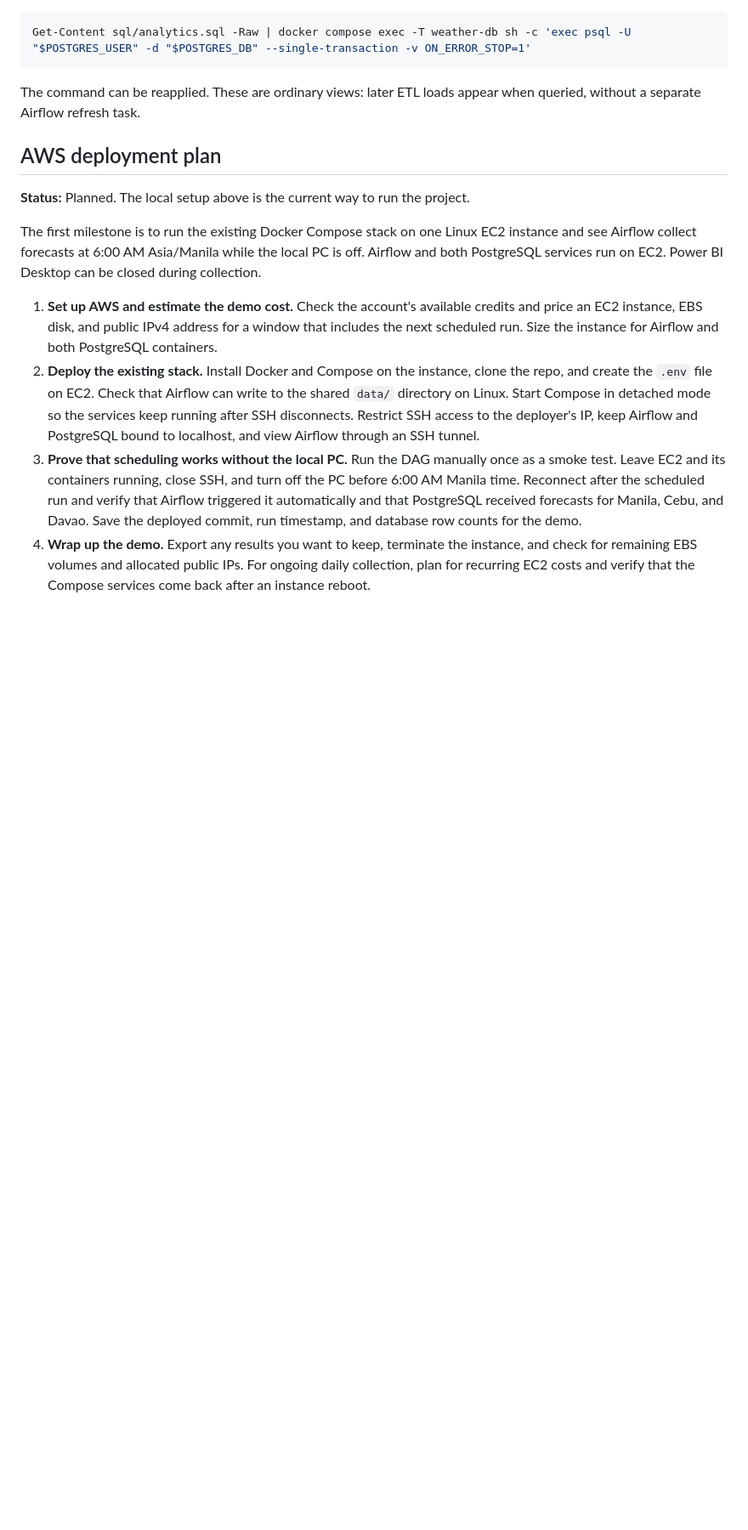
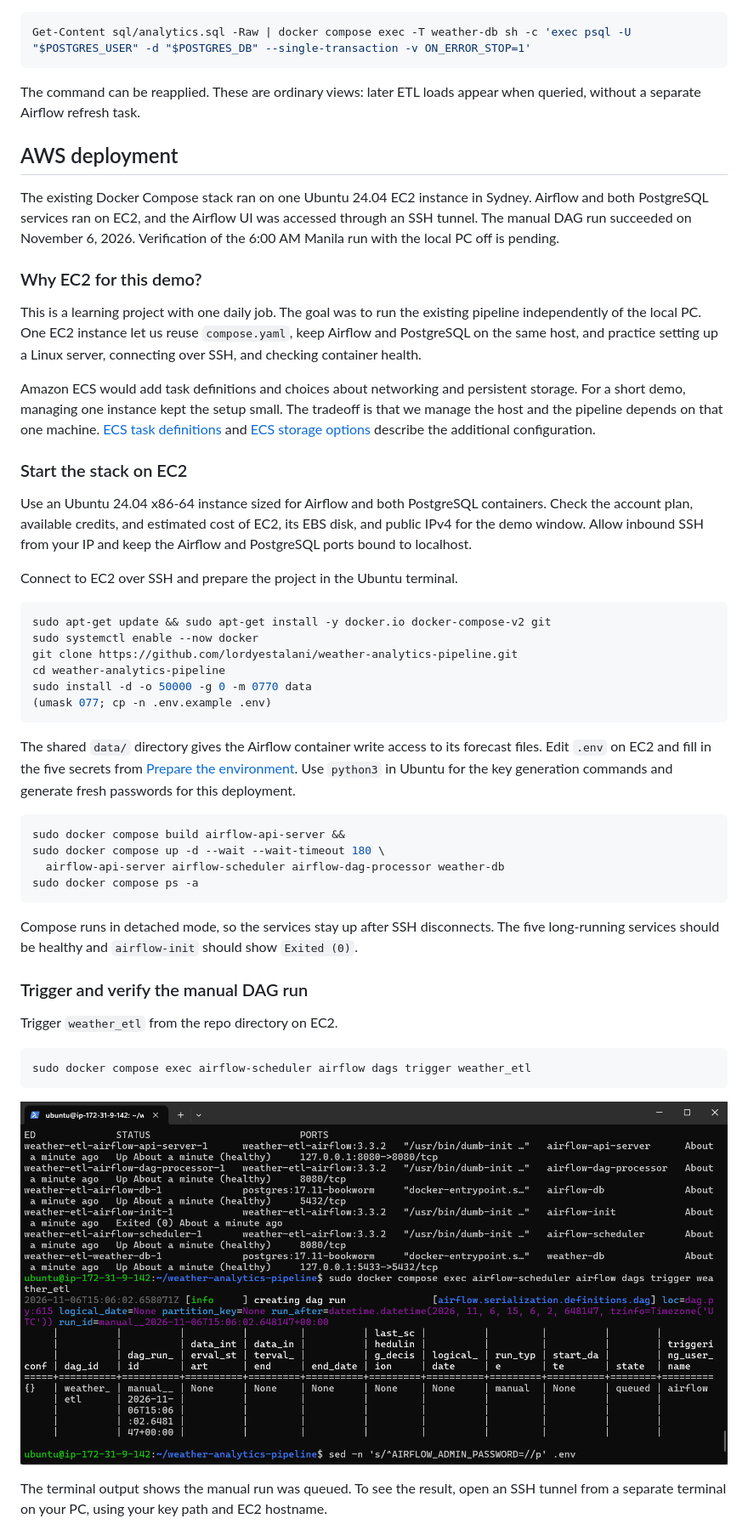
Before and after one commit to lordyestalani/weather-analytics-pipeline, a Markdown page: README.md, the part around one of its changes. Shown at 85% size. Drawn GitHub-style; pictures changed too: docs/images/ec2-compose-manual-trigger.png (added); blank space fills up the shorter version.

Commit message:
updated readme DAG manual trigger on ec2 instance

````diff
--- a/README.md
+++ b/README.md
@@ -132,32 +132,72 @@ Get-Content sql/analytics.sql -Raw | docker compose exec -T weather-db sh -c 'ex
 The command can be reapplied. These are ordinary views: later ETL loads appear
 when queried, without a separate Airflow refresh task.
 
-## AWS deployment plan
+## AWS deployment
 
-**Status:** Planned. The local setup above is the current way to run the project.
+The existing Docker Compose stack ran on one Ubuntu 24.04 EC2 instance in
+Sydney. Airflow and both PostgreSQL services ran on EC2, and the Airflow UI was
+accessed through an SSH tunnel. The manual DAG run succeeded on November 6,
+2026. Verification of the 6:00 AM Manila run with the local PC off is pending.
 
-The first milestone is to run the existing Docker Compose stack on one Linux
-EC2 instance and see Airflow collect forecasts at 6:00 AM Asia/Manila while the
-local PC is off. Airflow and both PostgreSQL services run on EC2. Power BI
-Desktop can be closed during collection.
+### Why EC2 for this demo?
 
-1. **Set up AWS and estimate the demo cost.** Check the account's available
-   credits and price an EC2 instance, EBS disk, and public IPv4 address for a
-   window that includes the next scheduled run. Size the instance for Airflow
-   and both PostgreSQL containers.
-2. **Deploy the existing stack.** Install Docker and Compose on the instance,
-   clone the repo, and create the `.env` file on EC2. Check that Airflow can
-   write to the shared `data/` directory on Linux. Start Compose in detached
-   mode so the services keep running after SSH disconnects. Restrict SSH access
-   to the deployer's IP, keep Airflow and PostgreSQL bound to localhost, and
-   view Airflow through an SSH tunnel.
-3. **Prove that scheduling works without the local PC.** Run the DAG manually
-   once as a smoke test. Leave EC2 and its containers running, close SSH, and
-   turn off the PC before 6:00 AM Manila time. Reconnect after the scheduled
-   run and verify that Airflow triggered it automatically and that PostgreSQL
-   received forecasts for Manila, Cebu, and Davao. Save the deployed commit,
-   run timestamp, and database row counts for the demo.
-4. **Wrap up the demo.** Export any results you want to keep, terminate the
-   instance, and check for remaining EBS volumes and allocated public IPs. For
-   ongoing daily collection, plan for recurring EC2 costs and verify that the
-   Compose services come back after an instance reboot.
+This is a learning project with one daily job. The goal was to run the existing
+pipeline independently of the local PC. One EC2 instance let us reuse
+`compose.yaml`, keep Airflow and PostgreSQL on the same host, and practice
+setting up a Linux server, connecting over SSH, and checking container health.
+
+Amazon ECS would add task definitions and choices about networking and persistent
+storage. For a short demo, managing one instance kept the setup small. The
+tradeoff is that we manage the host and the pipeline depends on that one machine.
+[ECS task definitions](https://docs.aws.amazon.com/AmazonECS/latest/developerguide/task_definitions.html)
+and [ECS storage options](https://docs.aws.amazon.com/AmazonECS/latest/developerguide/using_data_volumes.html)
+describe the additional configuration.
+
+### Start the stack on EC2
+
+Use an Ubuntu 24.04 x86-64 instance sized for Airflow and both PostgreSQL
+containers. Check the account plan, available credits, and estimated cost of
+EC2, its EBS disk, and public IPv4 for the demo window. Allow inbound SSH from
+your IP and keep the Airflow and PostgreSQL ports bound to localhost.
+
+Connect to EC2 over SSH and prepare the project in the Ubuntu terminal.
+
+```bash
+sudo apt-get update && sudo apt-get install -y docker.io docker-compose-v2 git
+sudo systemctl enable --now docker
+git clone https://github.com/lordyestalani/weather-analytics-pipeline.git
+cd weather-analytics-pipeline
+sudo install -d -o 50000 -g 0 -m 0770 data
+(umask 077; cp -n .env.example .env)
+```
+
+The shared `data/` directory gives the Airflow container write access to its
+forecast files. Edit `.env` on EC2 and fill in the five secrets from
+[Prepare the environment](#1-prepare-the-environment). Use `python3` in Ubuntu
+for the key generation commands and generate fresh passwords for this deployment.
+
+```bash
+sudo docker compose build airflow-api-server &&
+sudo docker compose up -d --wait --wait-timeout 180 \
+  airflow-api-server airflow-scheduler airflow-dag-processor weather-db
+sudo docker compose ps -a
+```
+
+Compose runs in detached mode, so the services stay up after SSH disconnects.
+The five long-running services should be healthy and `airflow-init` should
+show `Exited (0)`.
+
+### Trigger and verify the manual DAG run
+
+Trigger `weather_etl` from the repo directory on EC2.
+
+```bash
+sudo docker compose exec airflow-scheduler airflow dags trigger weather_etl
+```
+
+![EC2 terminal showing healthy Compose services and the queued manual Airflow run](docs/images/ec2-compose-manual-trigger.png)
+
+The terminal output shows the manual run was queued. To see the result, open
+an SSH tunnel from a separate terminal on your PC, using your key path and EC2
+hostname.
+
````
Also changed, not shown: other parts of README.md (+26 -0 lines), docs/images/ec2-airflow-manual-success.png (added).
